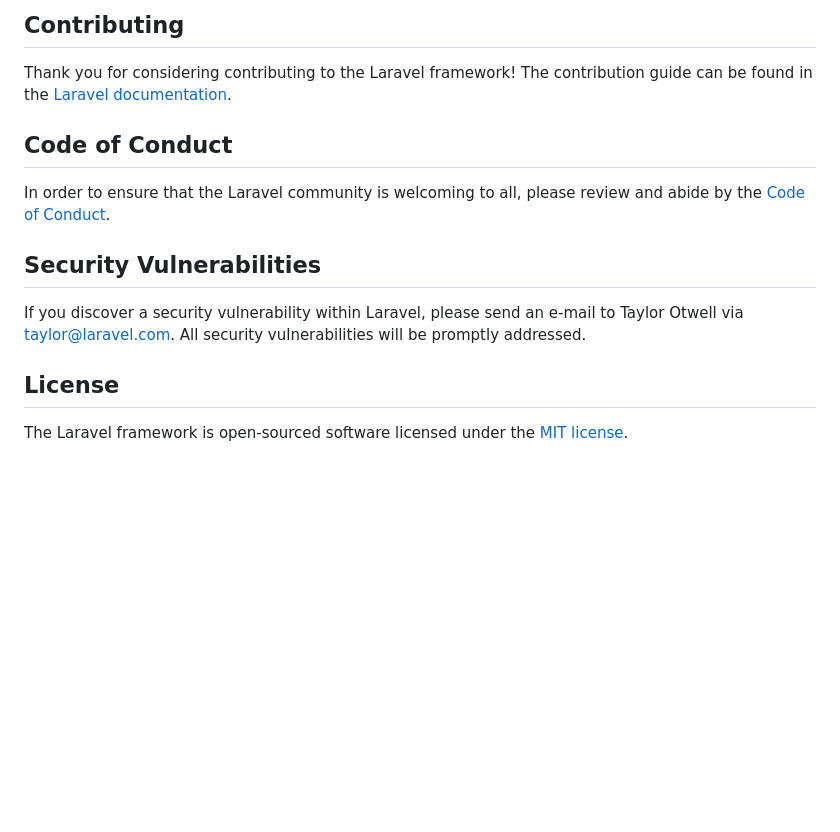
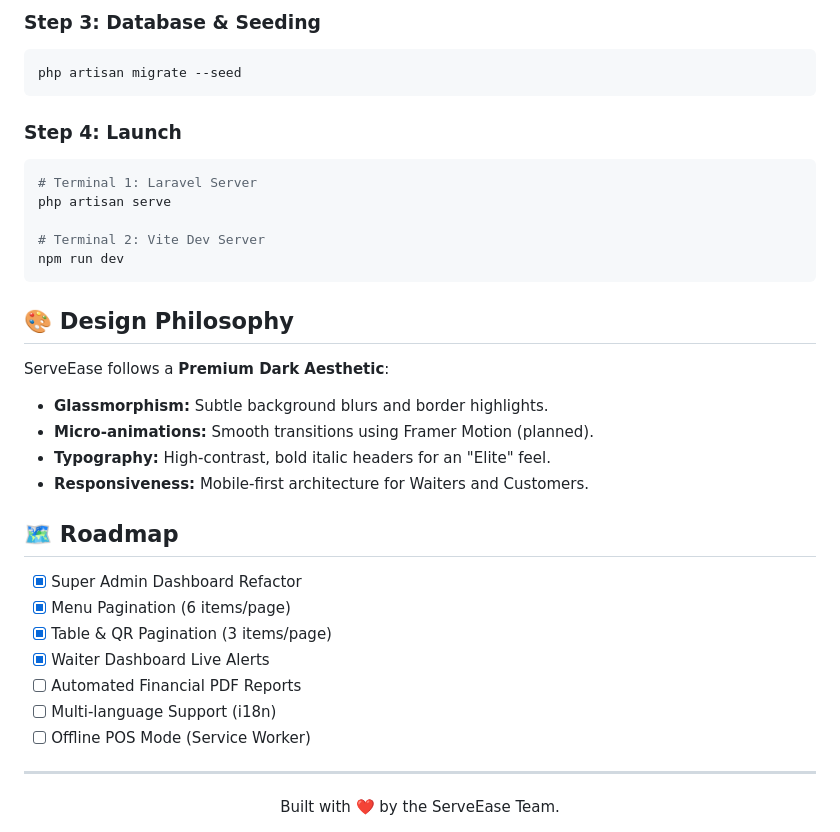
Before and after one commit to Chi-G/serve_ease, a Markdown page: README.md, the part around one of its changes. Rendered like a GitHub page; blank space fills up the shorter version.

````diff
--- a/README.md
+++ b/README.md
@@ -43,16 +82,38 @@ Boost provides your agent 15+ tools and skills that help agents build Laravel ap
 
-## Contributing
+### Step 3: Database & Seeding
+```bash
+php artisan migrate --seed
+```
 
-Thank you for considering contributing to the Laravel framework! The contribution guide can be found in the [Laravel documentation](https://laravel.com/docs/contributions).
+### Step 4: Launch
+```bash
+# Terminal 1: Laravel Server
+php artisan serve
 
-## Code of Conduct
+# Terminal 2: Vite Dev Server
+npm run dev
+```
 
-In order to ensure that the Laravel community is welcoming to all, please review and abide by the [Code of Conduct](https://laravel.com/docs/contributions#code-of-conduct).
+## 🎨 Design Philosophy
 
-## Security Vulnerabilities
+ServeEase follows a **Premium Dark Aesthetic**:
+- **Glassmorphism:** Subtle background blurs and border highlights.
+- **Micro-animations:** Smooth transitions using Framer Motion (planned).
+- **Typography:** High-contrast, bold italic headers for an "Elite" feel.
+- **Responsiveness:** Mobile-first architecture for Waiters and Customers.
 
-If you discover a security vulnerability within Laravel, please send an e-mail to Taylor Otwell via [taylor@laravel.com](mailto:taylor@laravel.com). All security vulnerabilities will be promptly addressed.
+## 🗺️ Roadmap
 
-## License
+- [x] Super Admin Dashboard Refactor
+- [x] Menu Pagination (6 items/page)
+- [x] Table & QR Pagination (3 items/page)
+- [x] Waiter Dashboard Live Alerts
+- [ ] Automated Financial PDF Reports
+- [ ] Multi-language Support (i18n)
+- [ ] Offline POS Mode (Service Worker)
 
-The Laravel framework is open-sourced software licensed under the [MIT license](https://opensource.org/licenses/MIT).
+---
+
+<div align="center">
+  Built with ❤️ by the ServeEase Team.
+</div>
````
Also changed, not shown: other parts of README.md (+66 -27 lines).
